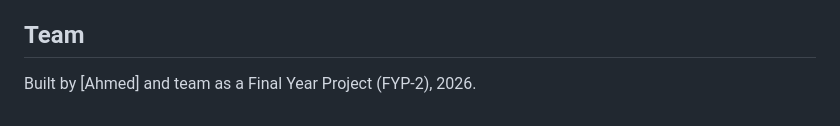
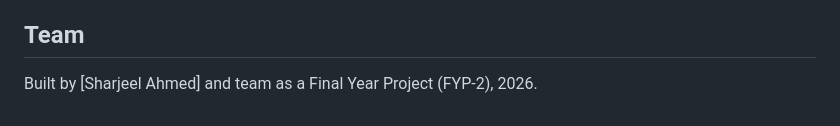
Before and after one commit to sharjeel211/AlertEye, a Markdown page: README.md, the part around the change. Drawn GitHub-style.

```diff
--- a/README.md
+++ b/README.md
@@ -122,4 +122,4 @@ Never commit `.env`, `.env.production`, your Firebase **service account** JSON (
 
 ## Team
 
-Built by [Ahmed] and team as a Final Year Project (FYP-2), 2026.
+Built by [Sharjeel Ahmed] and team as a Final Year Project (FYP-2), 2026.
```
